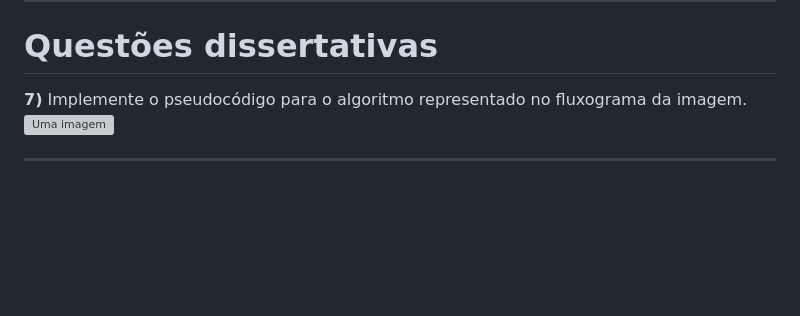
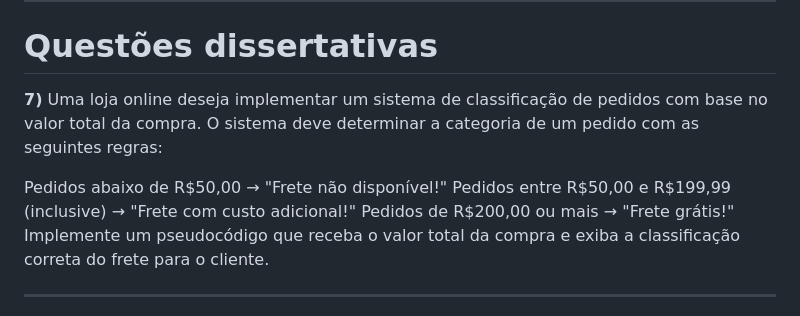
Before and after one commit to InteliContent/M1, a Markdown page: Semana_07/Exercicios/lista_02.md, the part around the change. Rendered like a GitHub page; blank space fills up the shorter version; grey boxes are pictures that could not be loaded.

```diff
--- a/Semana_07/Exercicios/lista_02.md
+++ b/Semana_07/Exercicios/lista_02.md
@@ -234,8 +234,12 @@ ______
 
 # Questões dissertativas
 
-**7)** Implemente o pseudocódigo para o algoritmo representado no fluxograma da imagem.
-![Uma imagem](assets/image.png)
+**7)** Uma loja online deseja implementar um sistema de classificação de pedidos com base no valor total da compra. O sistema deve determinar a categoria de um pedido com as seguintes regras:
+
+Pedidos abaixo de R$50,00 → "Frete não disponível!"
+Pedidos entre R$50,00 e R$199,99 (inclusive) → "Frete com custo adicional!"
+Pedidos de R$200,00 ou mais → "Frete grátis!"
+Implemente um pseudocódigo que receba o valor total da compra e exiba a classificação correta do frete para o cliente.
 ______
 
 **8)** Considere a implementação da classe base Veiculo em um sistema de modelagem de veículos. Sua tarefa é implementar, utilizando pseudocódigo, as classes derivadas Carro e Moto, que herdam da classe Veiculo, adicionando atributos específicos e métodos para calcular o consumo de combustível de um carro e de uma moto, respectivamente.
```
